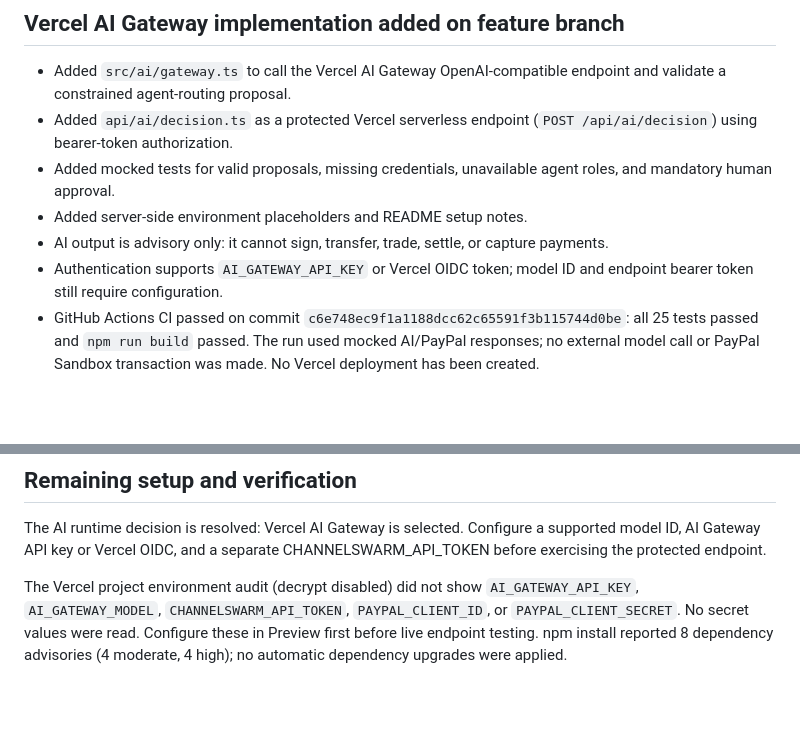
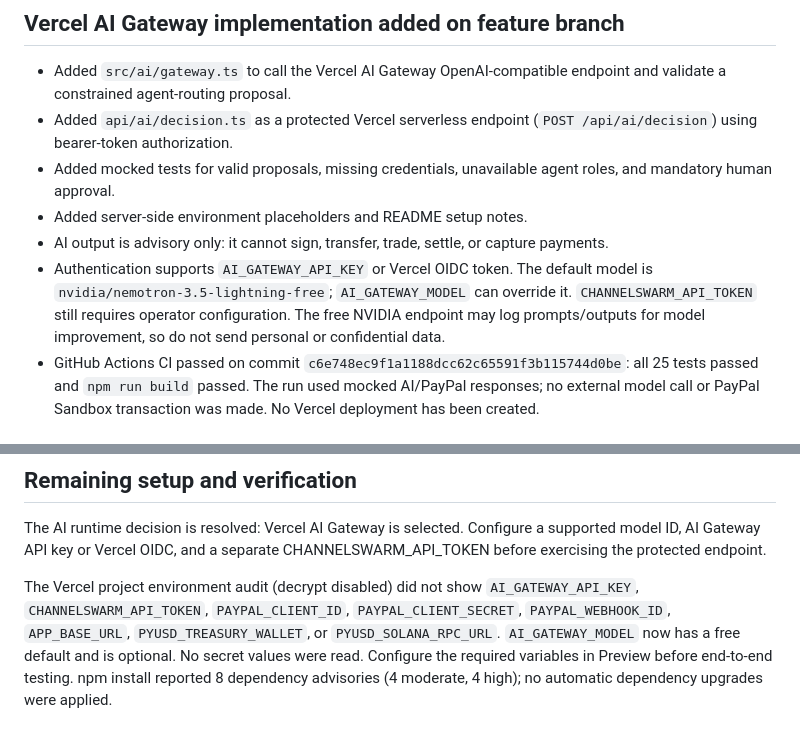
Before and after one commit to wadezigh96/Channel_Swarm, a Markdown page: HACKATHON_INTEGRATION_AUDIT.md, 2 parts joined by grey strips. Rendered like a GitHub page; blank space fills up the shorter version.

Commit message:
docs: update audit for default free AI model and Vercel env findings

```diff
--- a/HACKATHON_INTEGRATION_AUDIT.md
+++ b/HACKATHON_INTEGRATION_AUDIT.md
@@ -49,7 +49,7 @@ Official rules: https://paypalaihackathon.devpost.com/rules
 - Added mocked tests for valid proposals, missing credentials, unavailable agent roles, and mandatory human approval.
 - Added server-side environment placeholders and README setup notes.
 - AI output is advisory only: it cannot sign, transfer, trade, settle, or capture payments.
-- Authentication supports `AI_GATEWAY_API_KEY` or Vercel OIDC token; model ID and endpoint bearer token still require configuration.
+- Authentication supports `AI_GATEWAY_API_KEY` or Vercel OIDC token. The default model is `nvidia/nemotron-3.5-lightning-free`; `AI_GATEWAY_MODEL` can override it. `CHANNELSWARM_API_TOKEN` still requires operator configuration. The free NVIDIA endpoint may log prompts/outputs for model improvement, so do not send personal or confidential data.
 - GitHub Actions CI passed on commit `c6e748ec9f1a1188dcc62c65591f3b115744d0be`: all 25 tests passed and `npm run build` passed. The run used mocked AI/PayPal responses; no external model call or PayPal Sandbox transaction was made. No Vercel deployment has been created.
 
 ## Remaining integration work
@@ -75,4 +75,4 @@ Official rules: https://paypalaihackathon.devpost.com/rules
 
 The AI runtime decision is resolved: Vercel AI Gateway is selected. Configure a supported model ID, AI Gateway API key or Vercel OIDC, and a separate CHANNELSWARM_API_TOKEN before exercising the protected endpoint.
 
-The Vercel project environment audit (decrypt disabled) did not show `AI_GATEWAY_API_KEY`, `AI_GATEWAY_MODEL`, `CHANNELSWARM_API_TOKEN`, `PAYPAL_CLIENT_ID`, or `PAYPAL_CLIENT_SECRET`. No secret values were read. Configure these in Preview first before live endpoint testing. npm install reported 8 dependency advisories (4 moderate, 4 high); no automatic dependency upgrades were applied.
+The Vercel project environment audit (decrypt disabled) did not show `AI_GATEWAY_API_KEY`, `CHANNELSWARM_API_TOKEN`, `PAYPAL_CLIENT_ID`, `PAYPAL_CLIENT_SECRET`, `PAYPAL_WEBHOOK_ID`, `APP_BASE_URL`, `PYUSD_TREASURY_WALLET`, or `PYUSD_SOLANA_RPC_URL`. `AI_GATEWAY_MODEL` now has a free default and is optional. No secret values were read. Configure the required variables in Preview before end-to-end testing. npm install reported 8 dependency advisories (4 moderate, 4 high); no automatic dependency upgrades were applied.
```
